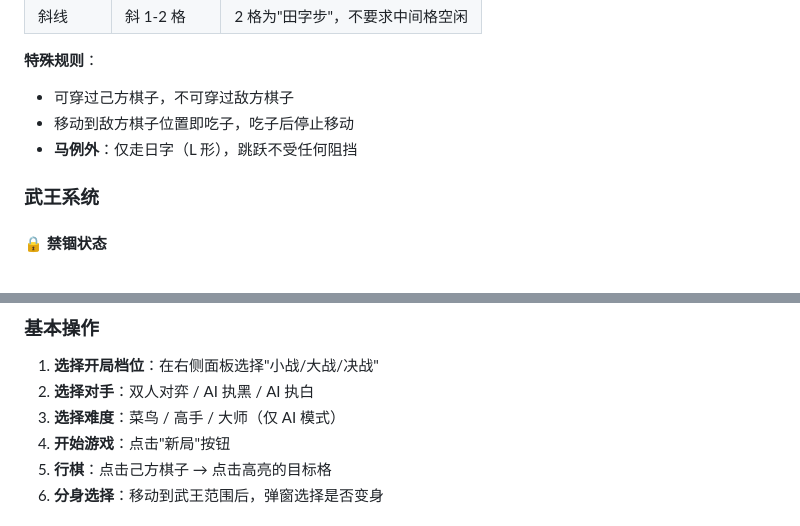
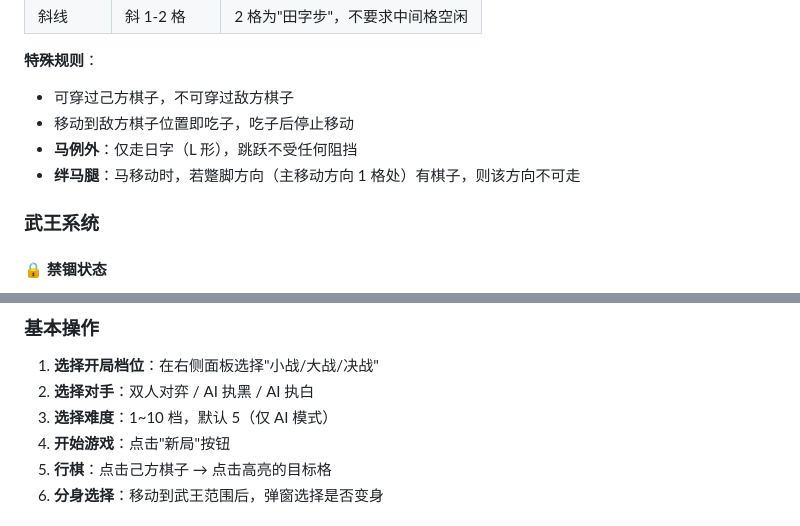
Before and after one commit to MonkeyYong/shangzhoudazhan, a Markdown page: README.md, 2 parts joined by grey strips. GitHub-like rendering.

```diff
--- a/README.md
+++ b/README.md
@@ -46,6 +46,7 @@
 - 可穿过己方棋子，不可穿过敌方棋子
 - 移动到敌方棋子位置即吃子，吃子后停止移动
 - **马例外**：仅走日字（L 形），跳跃不受任何阻挡
+- **绊马腿**：马移动时，若蹩脚方向（主移动方向 1 格处）有棋子，则该方向不可走
 
 ### 武王系统
 
@@ -247,7 +250,7 @@
 
 1. **选择开局档位**：在右侧面板选择"小战/大战/决战"
 2. **选择对手**：双人对弈 / AI 执黑 / AI 执白
-3. **选择难度**：菜鸟 / 高手 / 大师（仅 AI 模式）
+3. **选择难度**：1~10 档，默认 5（仅 AI 模式）
 4. **开始游戏**：点击"新局"按钮
 5. **行棋**：点击己方棋子 → 点击高亮的目标格
 6. **分身选择**：移动到武王范围后，弹窗选择是否变身
```
Also changed, not shown: other parts of README.md (+11 -9 lines).
